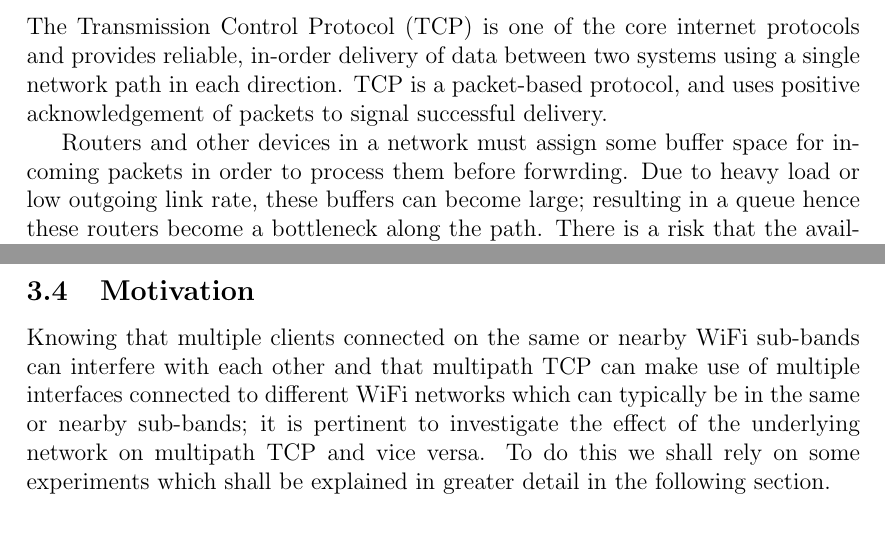
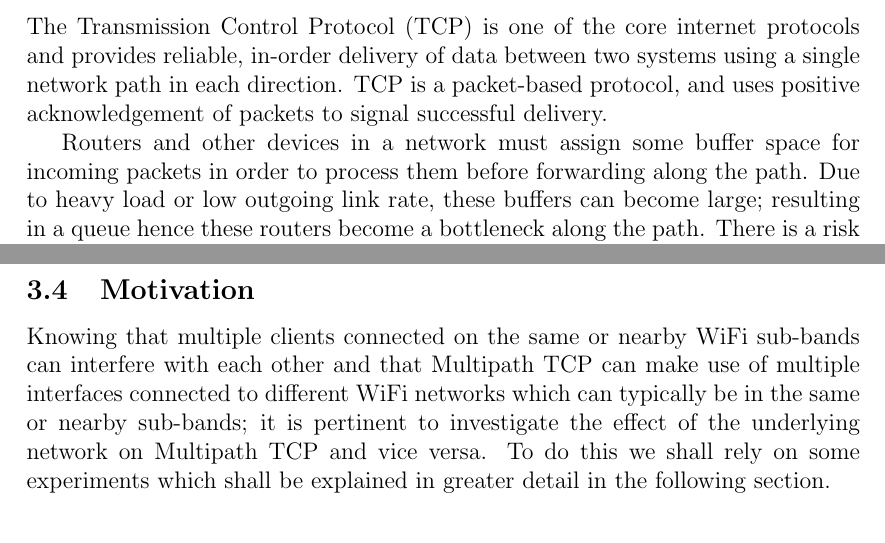
Before and after one commit to jamesbarlow/mptcp, a LaTeX paper (report/report.tex, which reads report/sections/background.tex): two parts of pages 6 and 8 of 20, joined at a grey line, cut so that both start at the same text. Compiled offline with pdfLaTeX.

Commit message:
corrected typos

```diff
--- a/report/sections/background.tex
+++ b/report/sections/background.tex
@@ -35,6 +35,3 @@ single network path in each direction. TCP is a packet-based protocol, and uses
 positive acknowledgement of packets to signal successful delivery.
 
 Routers and other devices in a network must assign some buffer space for
-incoming packets in order to process them before forwrding. Due to heavy load or
-low outgoing link rate, these buffers can become large; resulting in a queue
-hence these routers become a bottleneck along the path. There is a risk that the
@@ -46 +38,4 @@ control and congestion control mechanisms to share bottlenecks fairly and avoid
-overload.
+incoming packets in order to process them before forwarding along the path.
+Due to heavy load or low outgoing link rate, these buffers can become large;
+resulting in a queue hence these routers become a bottleneck along the path.
+There is a risk that the available buffer at the bottlenck may be filled if
@@ -138,9 +138,9 @@ links combined.
 
 \subsection{Motivation}
 Knowing that multiple clients connected on the same or nearby WiFi sub-bands
-can interfere with each other and that multipath TCP can make use of multiple
+can interfere with each other and that Multipath TCP can make use of multiple
 interfaces connected to different WiFi networks which can typically be in the
 same or nearby sub-bands; it is pertinent to investigate the effect of the
-underlying network on multipath TCP and vice versa. To do this we shall rely on
+underlying network on Multipath TCP and vice versa. To do this we shall rely on
 some experiments which shall be explained in greater detail in the following
 section.
```
Also changed, not shown: report/sections/background.tex (10 more changed lines).
